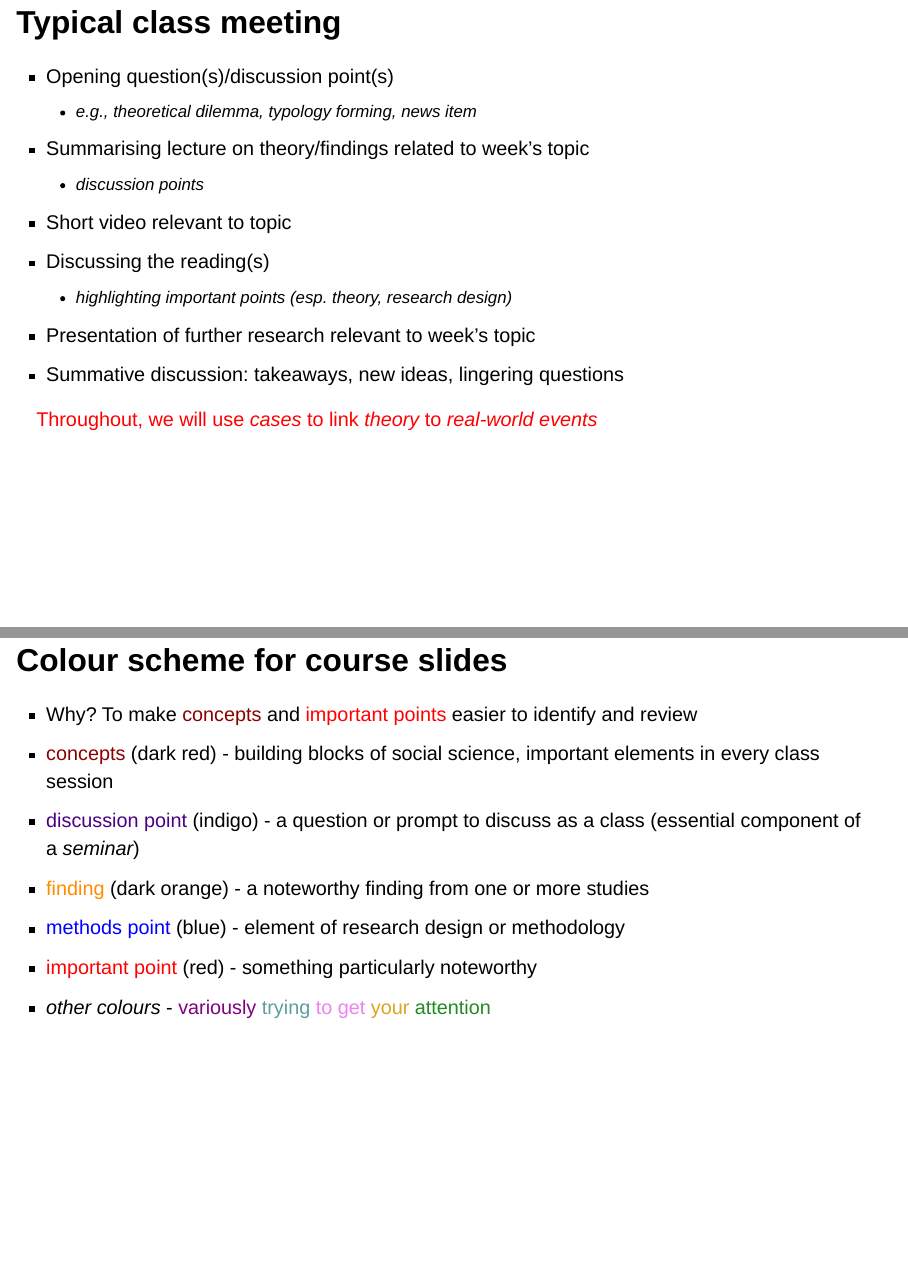
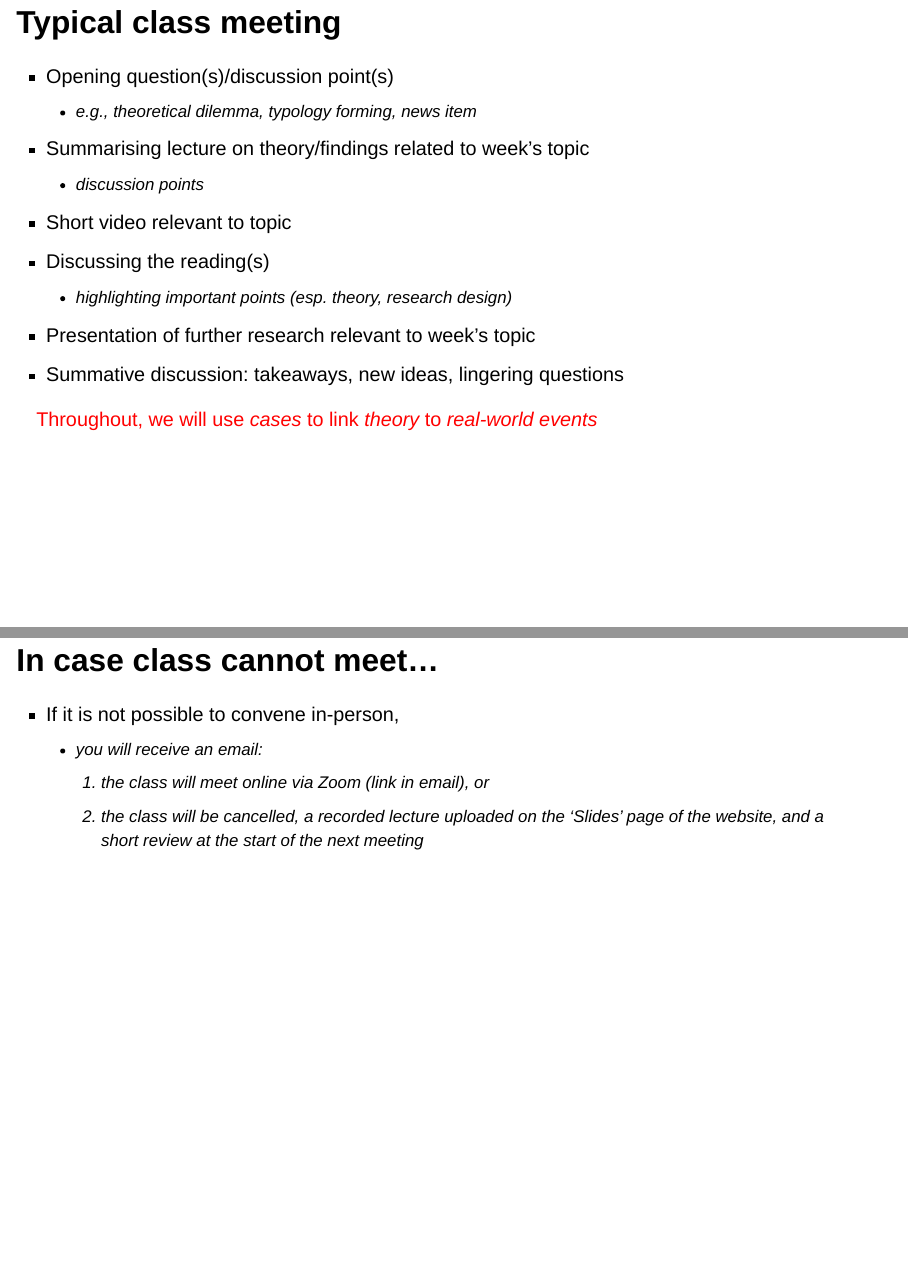
Before and after one commit to michaelczeller/course-pv, a Quarto document (slides/slides_01.qmd): pages 20 and 21 of 57 before the commit and pages 20 and 21 of 58 after it, joined at a grey line. Rendered offline with R 4.5, knitr and Pandoc in place of Quarto, with nearby package versions; drawn as Slidy slides in place of the format the file asks for; a font, style sheet, LaTeX package, included part or bibliography that could not be used is replaced or left out.

Commit message:
update to class 1 slides about class cancellations

```diff
--- a/slides/slides_01.qmd
+++ b/slides/slides_01.qmd
@@ -363,6 +363,12 @@ kable(data.frame(
 
 <!-- **Throughout, we will use _cases_ (especially the groups you study) to link _theory_ to _real-world events_.** -->
 
+## In case class cannot meet...
+
+- If it is not possible to convene in-person,
+    + you will receive an email:
+    1. the class will meet online via Zoom (link in email), or
+    2. the class will be cancelled, a recorded lecture uploaded on the 'Slides' page of the website, and a short review at the start of the next meeting
 
 ## Colour scheme for course slides
 
```
Also changed, not shown: docs/search.json, 2 other files.
